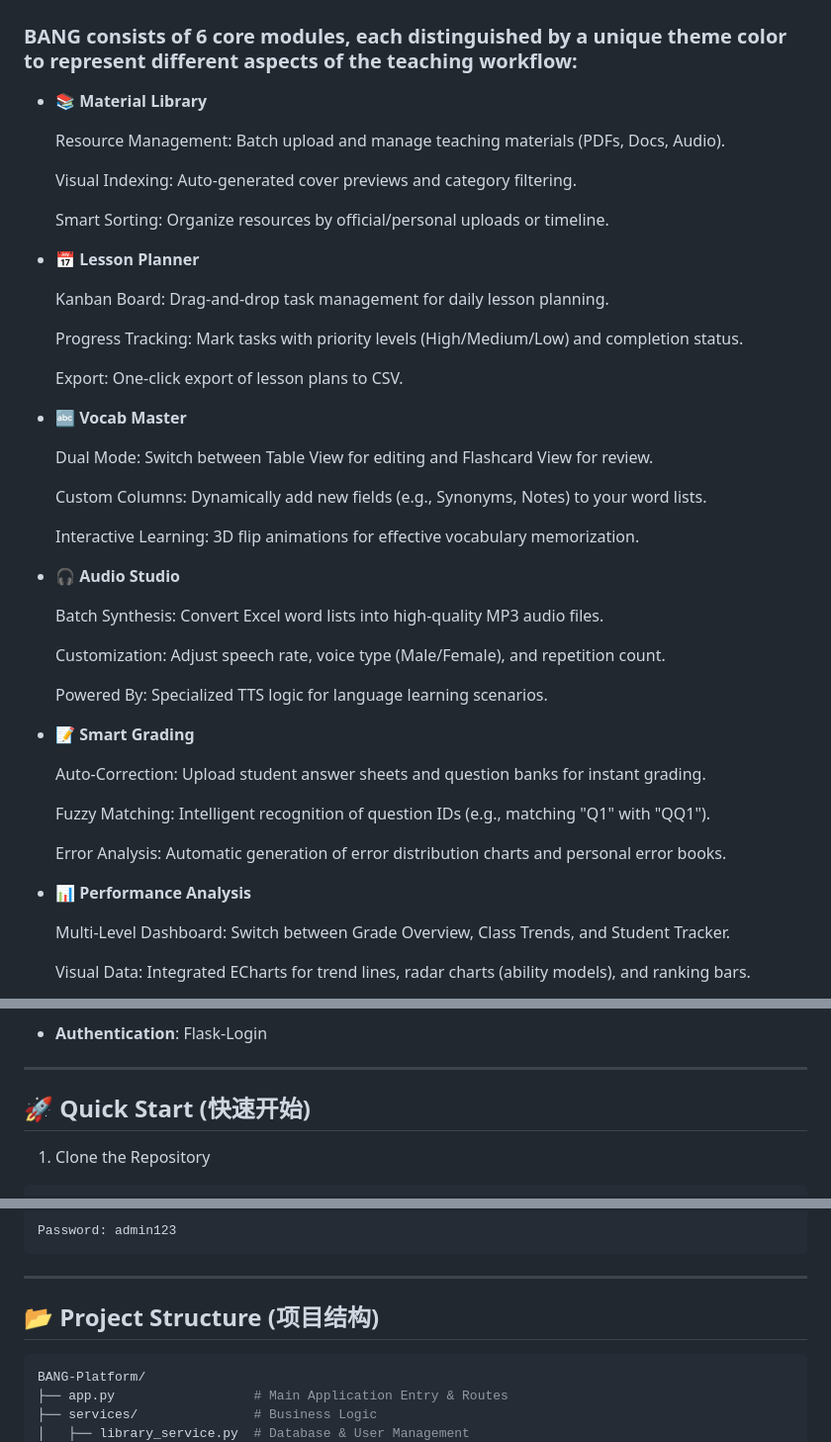
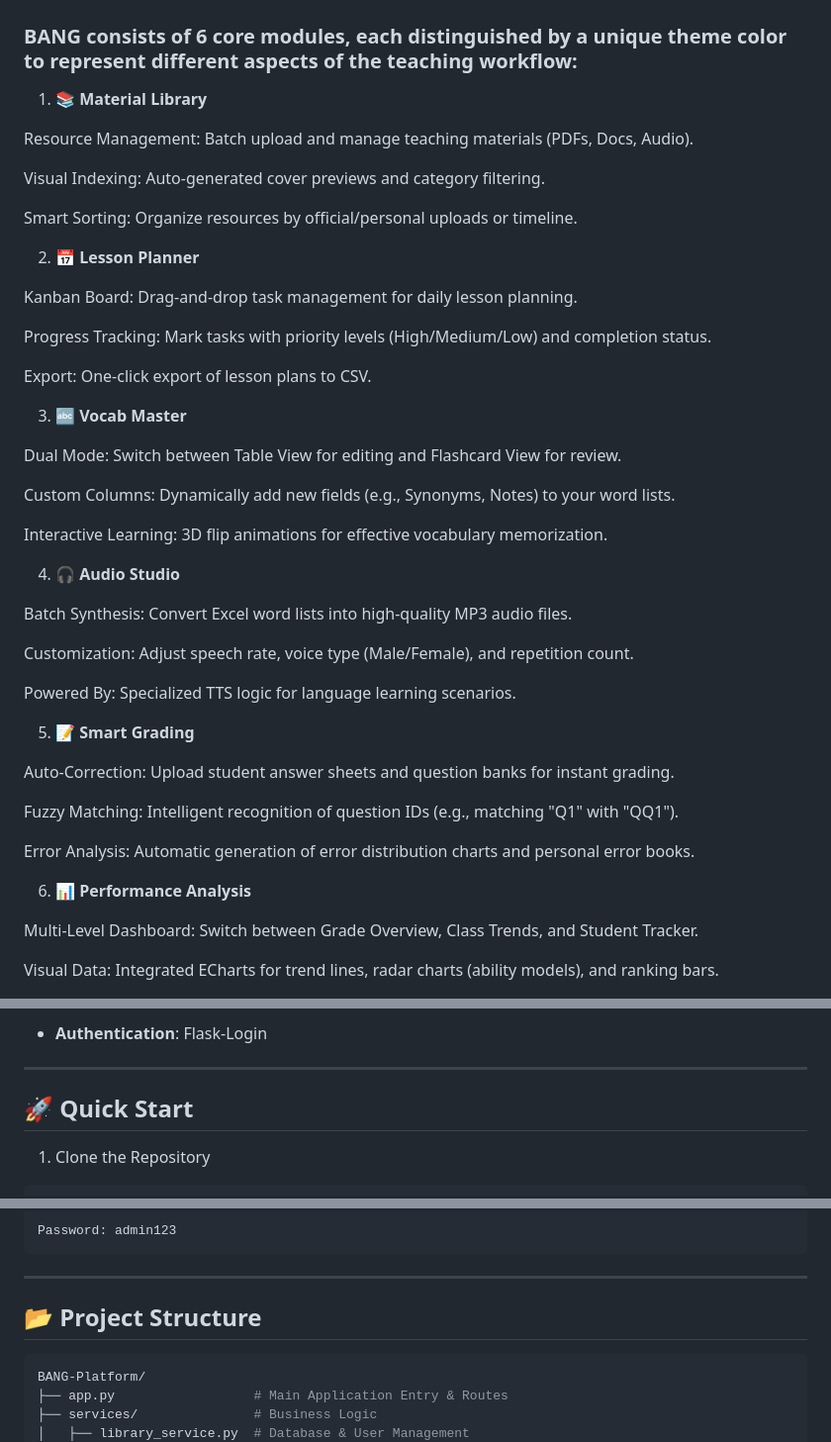
Before and after one commit to liuxinyi15/Learning_Platform_BANG, a Markdown page: README.md, 3 parts joined by grey strips. Shown at 99% size. Rendered like a GitHub page.

````diff
--- a/README.md
+++ b/README.md
@@ -19,7 +19,7 @@
 
 ### BANG consists of **6** core modules, each distinguished by a unique theme color to represent different aspects of the teaching workflow:
 
-- **📚 Material Library**
+1. **📚 Material Library**
 
   Resource Management: Batch upload and manage teaching materials (PDFs, Docs, Audio).
 
@@ -27,7 +27,7 @@
 
   Smart Sorting: Organize resources by official/personal uploads or timeline.
 
-- **📅 Lesson Planner**
+2. **📅 Lesson Planner**
 
   Kanban Board: Drag-and-drop task management for daily lesson planning.
 
@@ -35,7 +35,7 @@
 
   Export: One-click export of lesson plans to CSV.
 
-- **🔤 Vocab Master**
+3. **🔤 Vocab Master**
 
   Dual Mode: Switch between Table View for editing and Flashcard View for review.
 
@@ -43,7 +43,7 @@
 
   Interactive Learning: 3D flip animations for effective vocabulary memorization.
 
-- **🎧 Audio Studio**
+4. **🎧 Audio Studio**
 
   Batch Synthesis: Convert Excel word lists into high-quality MP3 audio files.
 
@@ -51,7 +51,7 @@
 
   Powered By: Specialized TTS logic for language learning scenarios.
 
-- **📝 Smart Grading**
+5. **📝 Smart Grading**
 
   Auto-Correction: Upload student answer sheets and question banks for instant grading.
 
@@ -59,7 +59,7 @@
 
   Error Analysis: Automatic generation of error distribution charts and personal error books.
 
-- **📊 Performance Analysis**
+6. **📊 Performance Analysis**
 
   Multi-Level Dashboard: Switch between Grade Overview, Class Trends, and Student Tracker.
 
@@ -76,7 +76,7 @@
 - **Authentication**: Flask-Login
 ---
 
-## 🚀 Quick Start (快速开始)
+## 🚀 Quick Start
 1. Clone the Repository
 ```Bash
 git clone https://github.com/your-username/bang-platform.git
@@ -110,7 +110,7 @@ Username: admin
 Password: admin123
 ```
 ---
-## 📂 Project Structure (项目结构)
+## 📂 Project Structure
 ```Bash
 BANG-Platform/
 ├── app.py                  # Main Application Entry & Routes
````
Also changed, not shown: other parts of README.md (+1 -1 lines).
